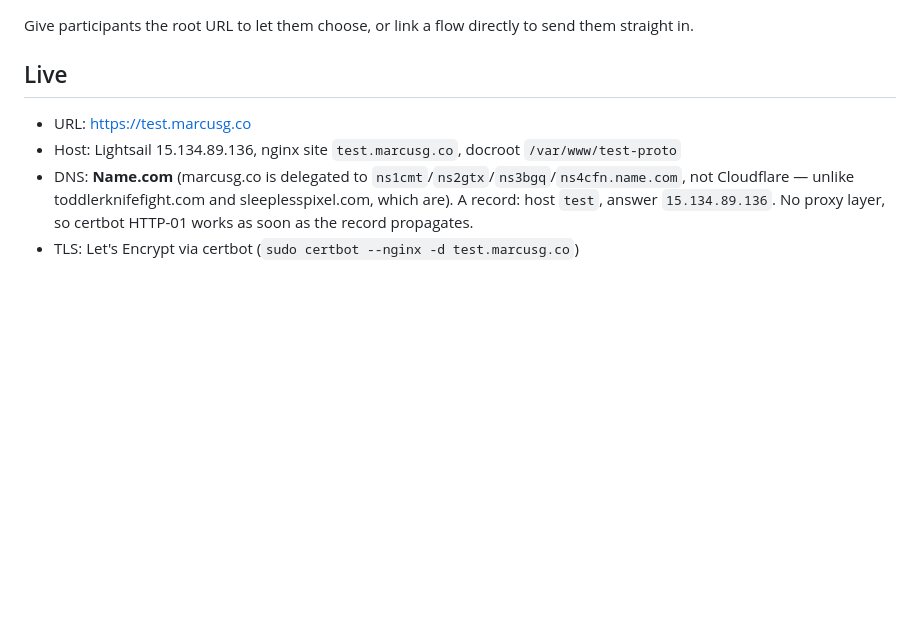
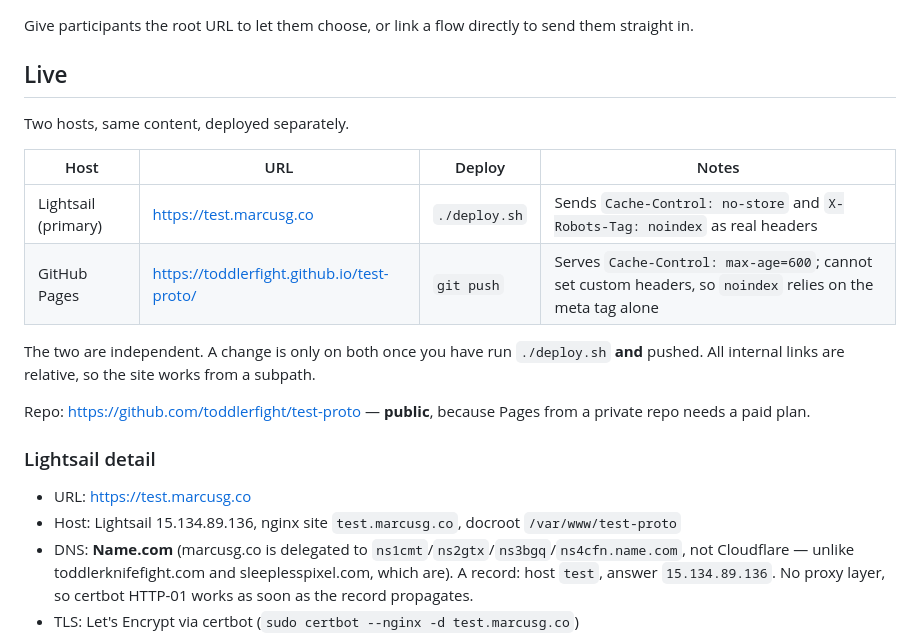
Before and after one commit to toddlerfight/test-proto, a Markdown page: INSTRUCTIONS.md, the part around the change. GitHub-like rendering; blank space fills up the shorter version.

Commit message:
Document the two hosts and their header differences
Co-Authored-By: Claude Opus 5 (1M context) <noreply@anthropic.com>
Claude-Session: https://claude.ai/code/session_01JWtFbbfvfkzs3vFc8Nv3UG

```diff
--- a/INSTRUCTIONS.md
+++ b/INSTRUCTIONS.md
@@ -13,6 +13,21 @@ Give participants the root URL to let them choose, or link a flow directly to se
 them straight in.
 
 ## Live
+
+Two hosts, same content, deployed separately.
+
+| Host | URL | Deploy | Notes |
+| --- | --- | --- | --- |
+| Lightsail (primary) | https://test.marcusg.co | `./deploy.sh` | Sends `Cache-Control: no-store` and `X-Robots-Tag: noindex` as real headers |
+| GitHub Pages | https://toddlerfight.github.io/test-proto/ | `git push` | Serves `Cache-Control: max-age=600`; cannot set custom headers, so `noindex` relies on the meta tag alone |
+
+The two are independent. A change is only on both once you have run `./deploy.sh`
+**and** pushed. All internal links are relative, so the site works from a subpath.
+
+Repo: https://github.com/toddlerfight/test-proto — **public**, because Pages from a
+private repo needs a paid plan.
+
+### Lightsail detail
 
 - URL: https://test.marcusg.co
 - Host: Lightsail 15.134.89.136, nginx site `test.marcusg.co`, docroot `/var/www/test-proto`
```
